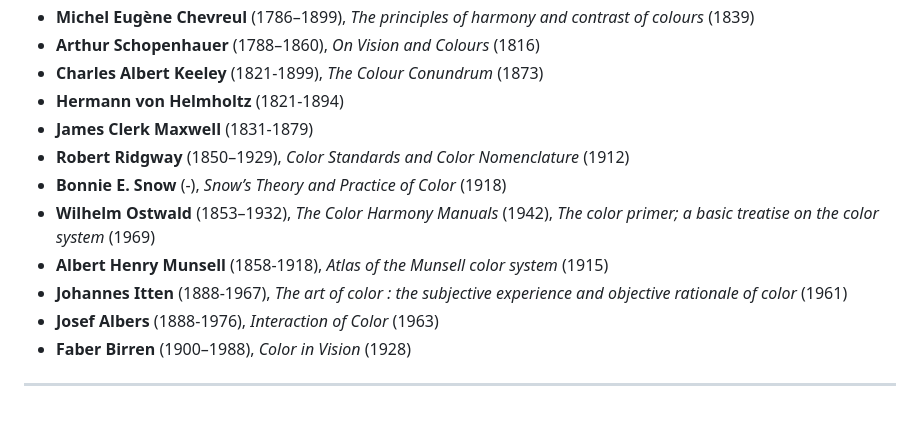
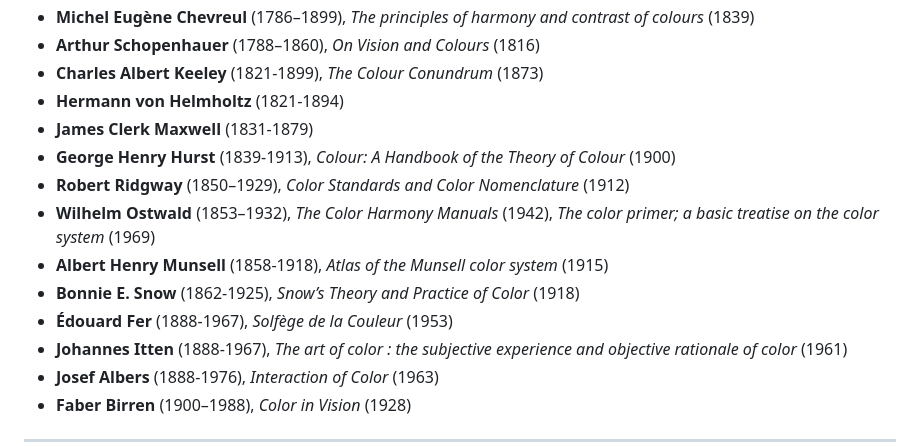
Before and after one commit to bpoulain/bpoulain.github.io, a Markdown page: 101_Color.md, the part around the change. Drawn GitHub-style; blank space fills up the shorter version.

```diff
--- a/101_Color.md
+++ b/101_Color.md
@@ -13,10 +13,12 @@
 - **Charles Albert Keeley** (1821-1899), _The Colour Conundrum_ (1873)
 - **Hermann von Helmholtz** (1821-1894)
 - **James Clerk Maxwell** (1831-1879)
+- **George Henry Hurst** (1839-1913), _Colour: A Handbook of the Theory of Colour_ (1900)
 - **Robert Ridgway** (1850–1929), _Color Standards and Color Nomenclature_ (1912)
-- **Bonnie E. Snow** (-), _Snow’s Theory and Practice of Color_ (1918)
 - **Wilhelm Ostwald** (1853–1932), _The Color Harmony Manuals_ (1942), _The color primer; a basic treatise on the color system_ (1969)
 - **Albert Henry Munsell** (1858-1918), _Atlas of the Munsell color system_ (1915)
+- **Bonnie E. Snow** (1862-1925), _Snow’s Theory and Practice of Color_ (1918)
+- **Édouard Fer** (1888-1967), _Solfège de la Couleur_ (1953)
 - **Johannes Itten** (1888-1967), _The art of color : the subjective experience and objective rationale of color_ (1961)
 - **Josef Albers** (1888-1976), _Interaction of Color_ (1963)
 - **Faber Birren** (1900–1988), _Color in Vision_ (1928)
```
